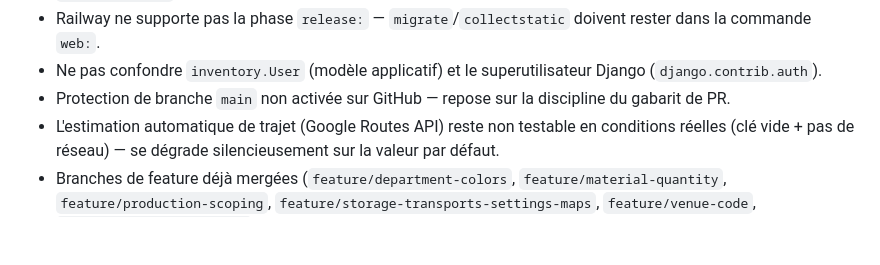
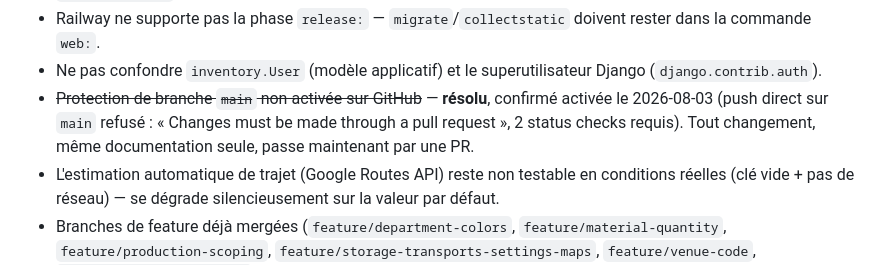
Before and after one commit to SamuelTheriault/gear-management, a Markdown page: suivi_projet.md, the part around the change. Drawn GitHub-style; blank space fills up the shorter version.

Commit message:
Suivi : protection de branche main confirmée activée

```diff
--- a/suivi_projet.md
+++ b/suivi_projet.md
@@ -268,8 +268,10 @@ jamais été testé en vrai navigateur.
   doivent rester dans la commande `web:`.
 - Ne pas confondre `inventory.User` (modèle applicatif) et le superutilisateur
   Django (`django.contrib.auth`).
-- Protection de branche `main` non activée sur GitHub — repose sur la
-  discipline du gabarit de PR.
+- ~~Protection de branche `main` non activée sur GitHub~~ — **résolu**,
+  confirmé activée le 2026-08-03 (push direct sur `main` refusé : « Changes
+  must be made through a pull request », 2 status checks requis). Tout
+  changement, même documentation seule, passe maintenant par une PR.
 - L'estimation automatique de trajet (Google Routes API) reste non testable
   en conditions réelles (clé vide + pas de réseau) — se dégrade silencieusement
   sur la valeur par défaut.
```
